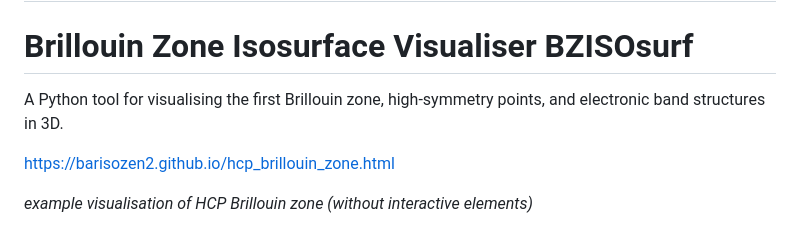
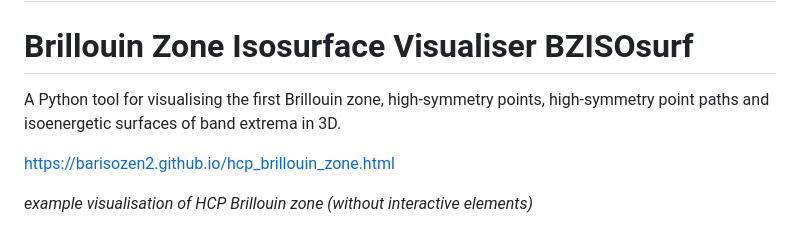
Before and after one commit to Barisozen2/Barisozen2.github.io, a Markdown page: README.md, the part around the change. Rendered like a GitHub page.

```diff
--- a/README.md
+++ b/README.md
@@ -1,7 +1,7 @@
 # Barisozen2.github.io
 # Brillouin Zone Isosurface Visualiser BZISOsurf
 
-A Python tool for visualising the first Brillouin zone, high-symmetry points, and electronic band structures in 3D.
+A Python tool for visualising the first Brillouin zone, high-symmetry points, high-symmetry point paths and isoenergetic surfaces of band extrema in 3D.
 
 https://barisozen2.github.io/hcp_brillouin_zone.html
 
```
